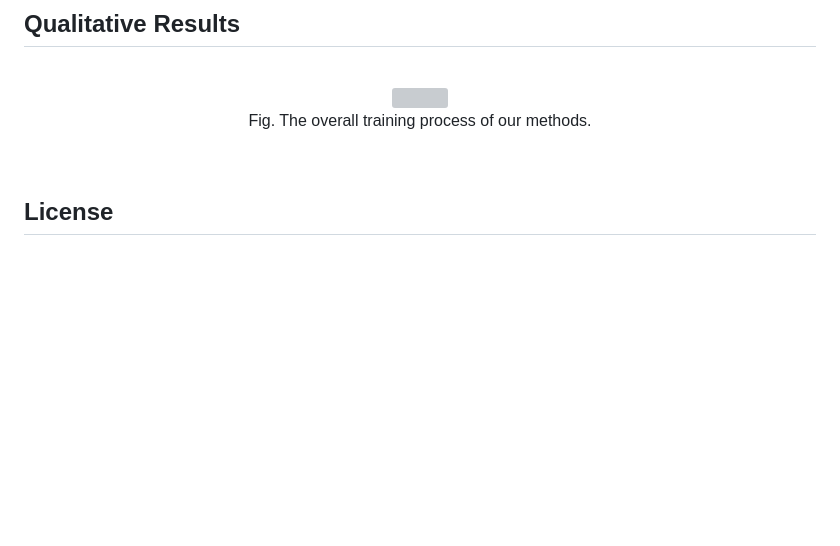
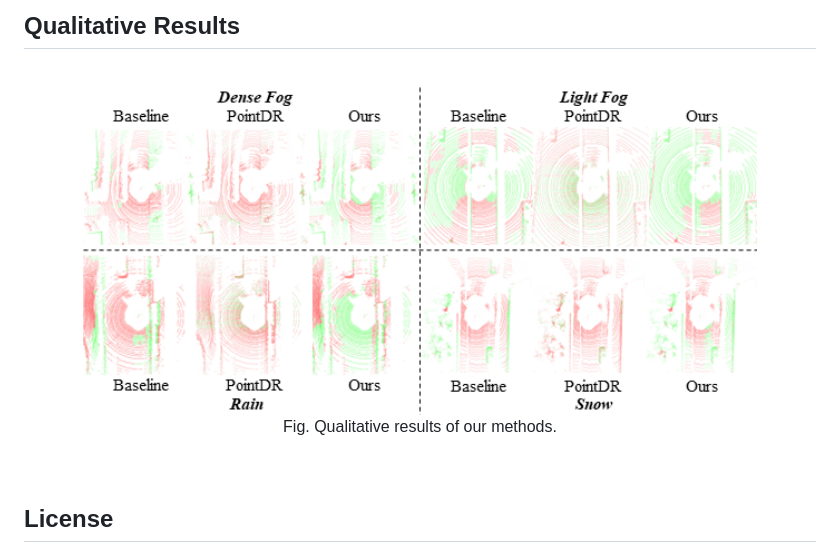
Before and after one commit to engineerJPark/LiDARWeather, a Markdown page: README.md, the part around the change. Drawn GitHub-style; pictures changed too: docs/figs/Fig6.png (added); blank space fills up the shorter version; grey boxes are pictures that could not be loaded.

Commit message:
code release

```diff
--- a/README.md
+++ b/README.md
@@ -269,7 +269,7 @@ Please refer to [GET_STARTED.md](docs/GET_STARTED.md) to learn more details.
 <p align="center">
   <img src="docs/figs/Fig6.png" align="center" width="85%">
   <br>
-  Fig. The overall training process of our methods.
+  Fig. Qualitative results of our methods.
 </p>
 <br>
 
```
Also changed, not shown: docs/figs/mmdet3d-logo.png (added), docs/figs/newfig2_overview.png (added), 1 other file.
